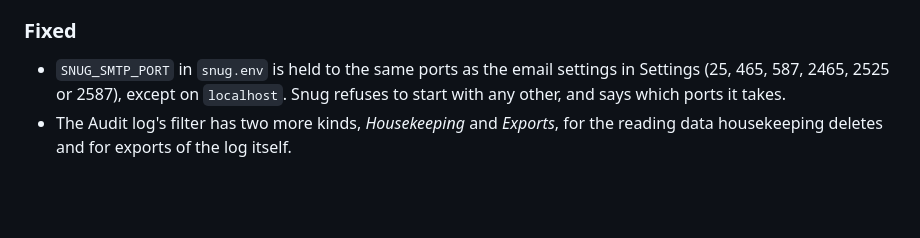
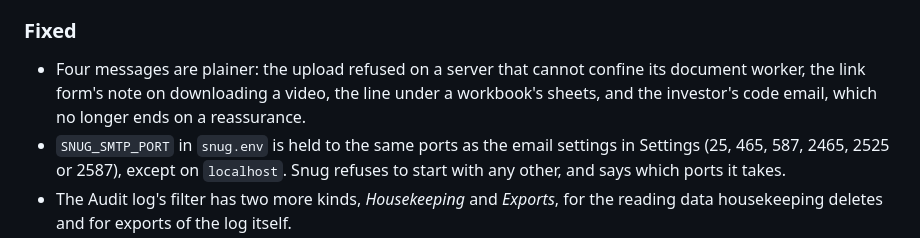
Before and after one commit to Negroni-Venture-Studios/snug, a Markdown page: CHANGELOG.md, the part around the change. Drawn GitHub-style; blank space fills up the shorter version.

```diff
--- a/CHANGELOG.md
+++ b/CHANGELOG.md
@@ -10,6 +10,7 @@ All notable changes to Snug are recorded here. The format follows [Keep a Change
 
 ### Fixed
 
+- Four messages are plainer: the upload refused on a server that cannot confine its document worker, the link form's note on downloading a video, the line under a workbook's sheets, and the investor's code email, which no longer ends on a reassurance.
 - `SNUG_SMTP_PORT` in `snug.env` is held to the same ports as the email settings in Settings (25, 465, 587, 2465, 2525 or 2587), except on `localhost`. Snug refuses to start with any other, and says which ports it takes.
 - The Audit log's filter has two more kinds, *Housekeeping* and *Exports*, for the reading data housekeeping deletes and for exports of the log itself.
 - Resetting an admin's authenticator from the command line is recorded as `admin.second_factor_reset`, the same as from Settings, where it was `admin.2fa_reset`.
```
Also changed, not shown: docs/images/screenshots/workbook-admin-dark.png, docs/images/screenshots/workbook-admin-light.png, 9 other files.
